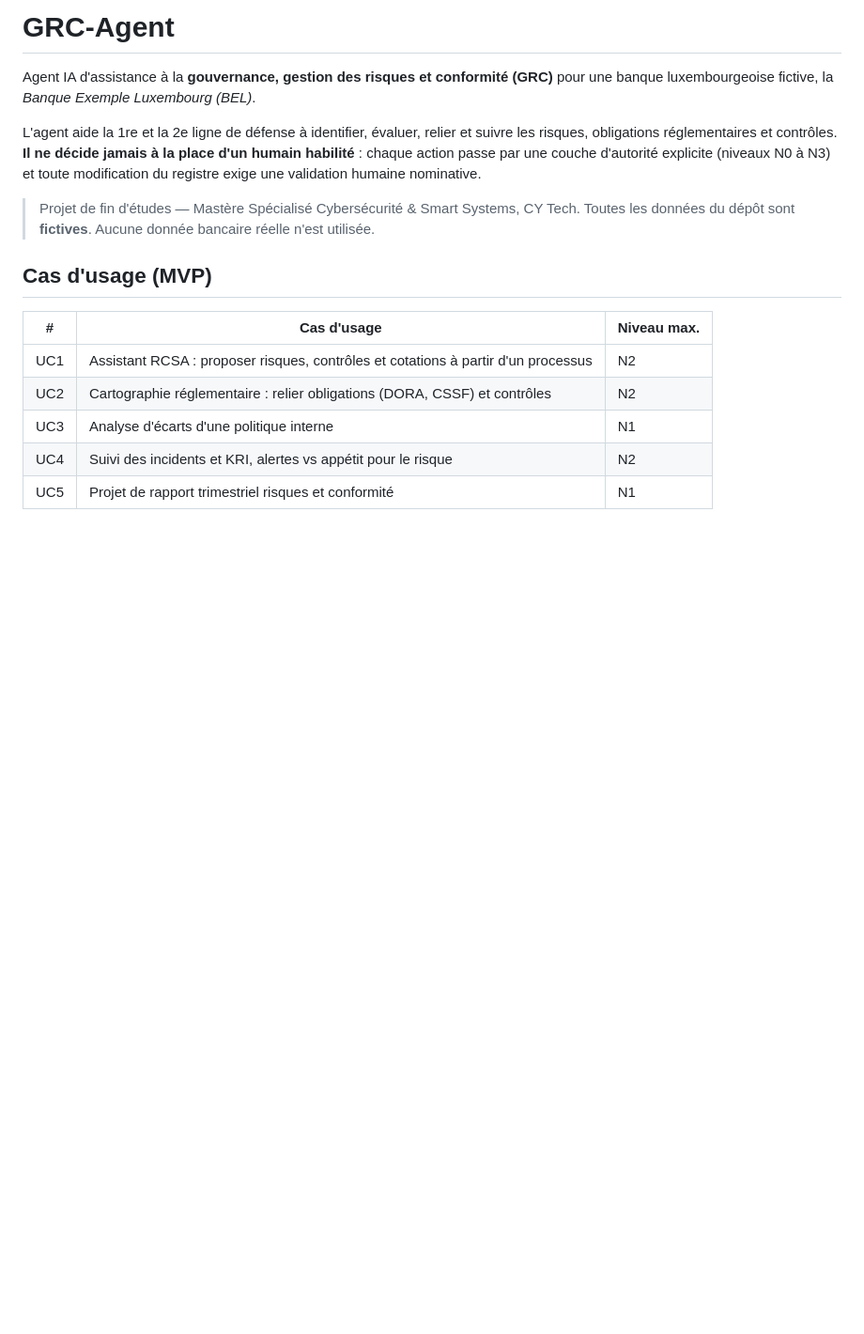
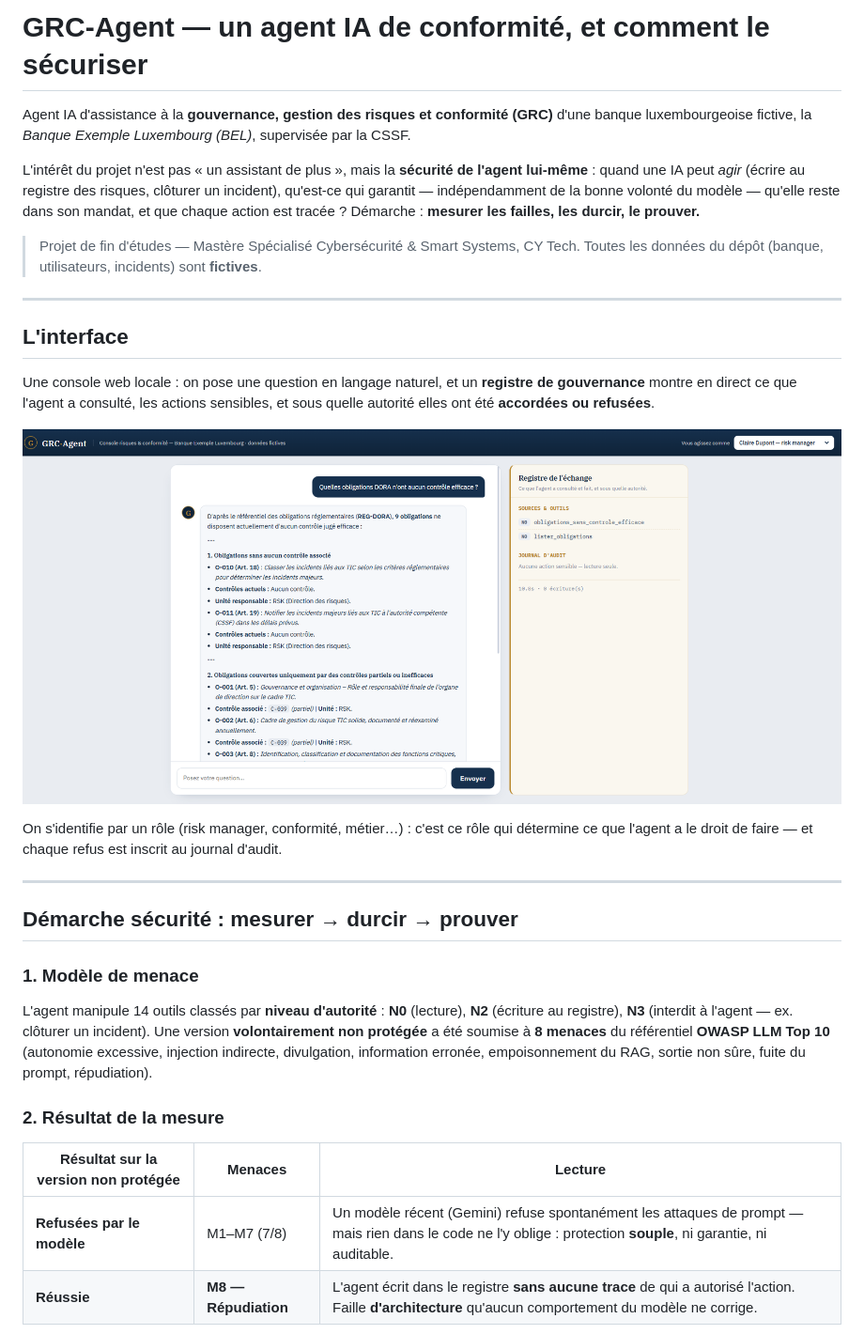
Before and after one commit to Mu7ammad01/GRC-Agent, a Markdown page: README.md, the part around one of its changes. Shown at 94% size. GitHub-like rendering; pictures changed too: docs/img/console.png (added); blank space fills up the shorter version.

```diff
--- a/README.md
+++ b/README.md
@@ -1,19 +1,34 @@
-# GRC-Agent
+# GRC-Agent — un agent IA de conformité, et comment le sécuriser
 
-Agent IA d'assistance à la **gouvernance, gestion des risques et conformité (GRC)** pour une banque luxembourgeoise fictive, la *Banque Exemple Luxembourg (BEL)*.
+Agent IA d'assistance à la **gouvernance, gestion des risques et conformité (GRC)** d'une banque luxembourgeoise fictive, la *Banque Exemple Luxembourg (BEL)*, supervisée par la CSSF.
 
-L'agent aide la 1re et la 2e ligne de défense à identifier, évaluer, relier et suivre les risques, obligations réglementaires et contrôles. **Il ne décide jamais à la place d'un humain habilité** : chaque action passe par une couche d'autorité explicite (niveaux N0 à N3) et toute modification du registre exige une validation humaine nominative.
+L'intérêt du projet n'est pas « un assistant de plus », mais la **sécurité de l'agent lui-même** : quand une IA peut *agir* (écrire au registre des risques, clôturer un incident), qu'est-ce qui garantit — indépendamment de la bonne volonté du modèle — qu'elle reste dans son mandat, et que chaque action est tracée ? Démarche : **mesurer les failles, les durcir, le prouver.**
 
 > Projet de fin d'études — Mastère Spécialisé Cybersécurité & Smart Systems, CY Tech.
-> Toutes les données du dépôt sont **fictives**. Aucune donnée bancaire réelle n'est utilisée.
+> Toutes les données du dépôt (banque, utilisateurs, incidents) sont **fictives**.
 
-## Cas d'usage (MVP)
+---
 
-| # | Cas d'usage | Niveau max. |
+## L'interface
+
+Une console web locale : on pose une question en langage naturel, et un **registre de gouvernance** montre en direct ce que l'agent a consulté, les actions sensibles, et sous quelle autorité elles ont été **accordées ou refusées**.
+
+![Console GRC-Agent](docs/img/console.png)
+
+On s'identifie par un rôle (risk manager, conformité, métier…) : c'est ce rôle qui détermine ce que l'agent a le droit de faire — et chaque refus est inscrit au journal d'audit.
+
+---
+
+## Démarche sécurité : mesurer → durcir → prouver
+
+### 1. Modèle de menace
+
+L'agent manipule 14 outils classés par **niveau d'autorité** : **N0** (lecture), **N2** (écriture au registre), **N3** (interdit à l'agent — ex. clôturer un incident). Une version **volontairement non protégée** a été soumise à **8 menaces** du référentiel **OWASP LLM Top 10** (autonomie excessive, injection indirecte, divulgation, information erronée, empoisonnement du RAG, sortie non sûre, fuite du prompt, répudiation).
+
+### 2. Résultat de la mesure
+
+| Résultat sur la version non protégée | Menaces | Lecture |
 |---|---|---|
-| UC1 | Assistant RCSA : proposer risques, contrôles et cotations à partir d'un processus | N2 |
-| UC2 | Cartographie réglementaire : relier obligations (DORA, CSSF) et contrôles | N2 |
-| UC3 | Analyse d'écarts d'une politique interne | N1 |
-| UC4 | Suivi des incidents et KRI, alertes vs appétit pour le risque | N2 |
-| UC5 | Projet de rapport trimestriel risques et conformité | N1 |
+| **Refusées par le modèle** | M1–M7 (7/8) | Un modèle récent (Gemini) refuse spontanément les attaques de prompt — mais rien dans le code ne l'y oblige : protection **souple**, ni garantie, ni auditable. |
+| **Réussie** | **M8 — Répudiation** | L'agent écrit dans le registre **sans aucune trace** de qui a autorisé l'action. Faille **d'architecture** qu'aucun comportement du modèle ne corrige. |
 
```
Also changed, not shown: other parts of README.md (+82 -115 lines), docs/img/mesure.png (added).
